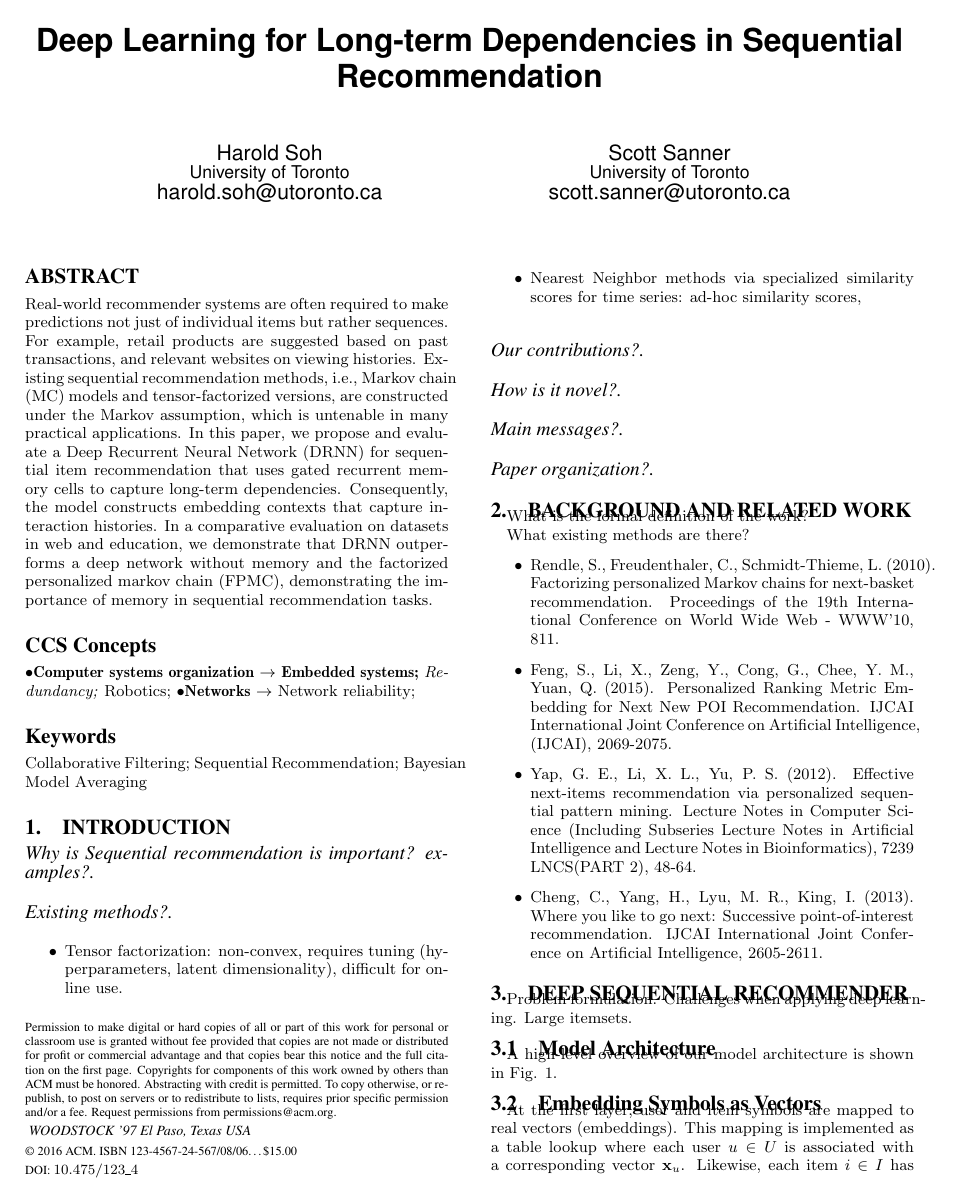
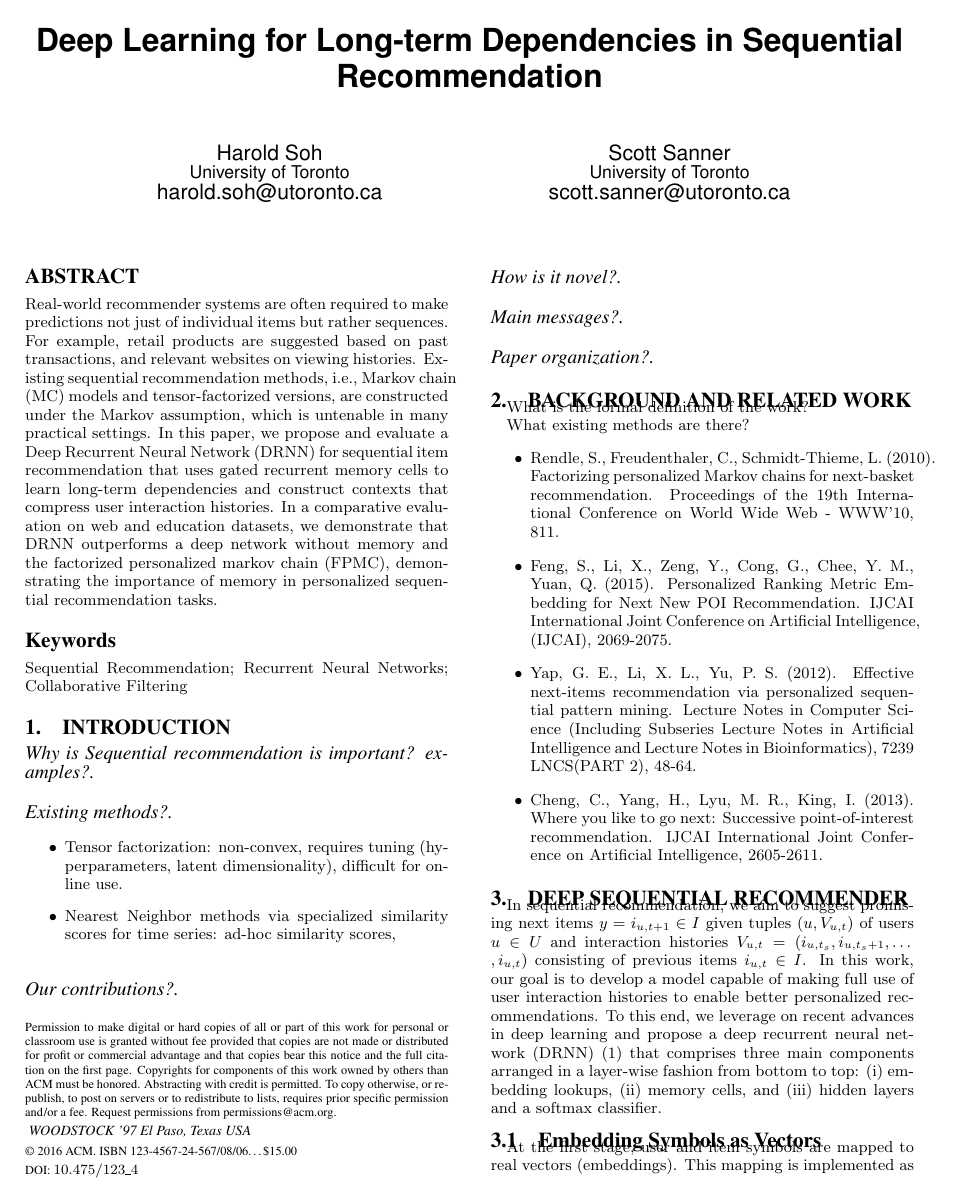
Before and after one commit to vyraun/DeepSeqRec, a LaTeX paper (paper/DeepSeqRec_Recsys16.tex): page 1 of 4. Compiled offline with pdfLaTeX.

Commit message:
Added beginning to section 3

```diff
--- a/paper/DeepSeqRec_Recsys16.tex
+++ b/paper/DeepSeqRec_Recsys16.tex
@@ -186,7 +186,7 @@ Scott Sanner\\
 
 \maketitle
 \begin{abstract}
-Real-world recommender systems are often required to make predictions not just of individual items but rather sequences. For example, retail products are suggested based on past transactions, and relevant websites on viewing histories. Existing sequential recommendation methods, i.e., Markov chain (MC) models and tensor-factorized versions, are constructed under the Markov assumption, which is untenable in many practical applications. In this paper, we propose and evaluate a Deep Recurrent Neural Network (DRNN) for sequential item recommendation that uses gated recurrent memory cells to capture long-term dependencies. Consequently, the model constructs embedding contexts that capture interaction histories. In a comparative evaluation on datasets in web and education, we demonstrate that DRNN outperforms a deep network without memory and the factorized personalized markov chain (FPMC), demonstrating the importance of memory in sequential recommendation tasks.
+Real-world recommender systems are often required to make predictions not just of individual items but rather sequences. For example, retail products are suggested based on past transactions, and relevant websites on viewing histories. Existing sequential recommendation methods, i.e., Markov chain (MC) models and tensor-factorized versions, are constructed under the Markov assumption, which is untenable in many practical settings. In this paper, we propose and evaluate a Deep Recurrent Neural Network (DRNN) for sequential item recommendation that uses gated recurrent memory cells to learn long-term dependencies and construct contexts that compress user interaction histories. In a comparative evaluation on web and education datasets, we demonstrate that DRNN outperforms a deep network without memory and the factorized personalized markov chain (FPMC), demonstrating the importance of memory in personalized sequential recommendation tasks.
 \end{abstract}
 
 
@@ -195,35 +195,35 @@ Real-world recommender systems are often required to make predictions not just o
 % http://dl.acm.org/ccs.cfm
 % Please copy and paste the code instead of the example below.
 %
-\begin{CCSXML}
-<ccs2012>
- <concept>
-  <concept_id>10010520.10010553.10010562</concept_id>
-  <concept_desc>Computer systems organization~Embedded systems</concept_desc>
-  <concept_significance>500</concept_significance>
- </concept>
- <concept>
-  <concept_id>10010520.10010575.10010755</concept_id>
-  <concept_desc>Computer systems organization~Redundancy</concept_desc>
-  <concept_significance>300</concept_significance>
- </concept>
- <concept>
-  <concept_id>10010520.10010553.10010554</concept_id>
-  <concept_desc>Computer systems organization~Robotics</concept_desc>
-  <concept_significance>100</concept_significance>
- </concept>
- <concept>
-  <concept_id>10003033.10003083.10003095</concept_id>
-  <concept_desc>Networks~Network reliability</concept_desc>
-  <concept_significance>100</concept_significance>
- </concept>
-</ccs2012>
-\end{CCSXML}
-
-\ccsdesc[500]{Computer systems organization~Embedded systems}
-\ccsdesc[300]{Computer systems organization~Redundancy}
-\ccsdesc{Computer systems organization~Robotics}
-\ccsdesc[100]{Networks~Network reliability}
+%\begin{CCSXML}
+%<ccs2012>
+% <concept>
+%  <concept_id>10010520.10010553.10010562</concept_id>
+%  <concept_desc>Computer systems organization~Embedded systems</concept_desc>
+%  <concept_significance>500</concept_significance>
+% </concept>
+% <concept>
+%  <concept_id>10010520.10010575.10010755</concept_id>
+%  <concept_desc>Computer systems organization~Redundancy</concept_desc>
+%  <concept_significance>300</concept_significance>
+% </concept>
+% <concept>
+%  <concept_id>10010520.10010553.10010554</concept_id>
+%  <concept_desc>Computer systems organization~Robotics</concept_desc>
+%  <concept_significance>100</concept_significance>
+% </concept>
+% <concept>
+%  <concept_id>10003033.10003083.10003095</concept_id>
+%  <concept_desc>Networks~Network reliability</concept_desc>
+%  <concept_significance>100</concept_significance>
+% </concept>
+%</ccs2012>
+%\end{CCSXML}
+%
+%\ccsdesc[500]{Computer systems organization~Embedded systems}
+%\ccsdesc[300]{Computer systems organization~Redundancy}
+%\ccsdesc{Computer systems organization~Robotics}
+%\ccsdesc[100]{Networks~Network reliability}
 
 
 %
@@ -238,7 +238,7 @@ Real-world recommender systems are often required to make predictions not just o
 % We no longer use \terms command
 %\terms{Theory}
 
-\keywords{Collaborative Filtering; Sequential Recommendation; Bayesian Model Averaging}
+\keywords{Sequential Recommendation; Recurrent Neural Networks; Collaborative Filtering}
 
 \section{Introduction}
 \paragraph{Why is Sequential recommendation is important? examples?}
@@ -272,7 +272,3 @@ What existing methods are there?
 \end{itemize}
 
 \section{Deep Sequential Recommender}
-
-Problem formulation. Challenges when applying deep learning. Large itemsets.
-
-\subsection{Model Architecture}
@@ -284,10 +279,10 @@ Problem formulation. Challenges when applying deep learning. Large itemsets.
 	\label{fig:ModelArch}
 \end{figure}
 
-A high-level overview of our model architecture is shown in Fig. \ref{fig:ModelArch}.
+In sequential recommendation, we aim to suggest promising next items $y = i_{u,t+1} \in I$ given tuples $(u, V_{u,t})$ of users $u \in U$ and interaction histories $V_{u,t} = (i_{u,t_s}, i_{u,t_s + 1}, \dots$ $, i_{u,t})$ consisting of previous items $i_{u,t} \in I$. In this work, our goal is to develop a model capable of making full use of user interaction histories to enable better personalized recommendations. To this end, we leverage on recent advances in deep learning and propose a deep recurrent neural network (DRNN) (\ref{fig:ModelArch}) that comprises three main components arranged in a layer-wise fashion from bottom to top: (i) embedding lookups, (ii) memory cells, and (iii) hidden layers and a softmax classifier.
 
 \subsection{Embedding Symbols as Vectors}
-At the first layer, user and item symbols are mapped to real  vectors (embeddings). This mapping is implemented as a table lookup where each user $u \in U$ is associated with a corresponding vector $\mat{x}_u$. Likewise, each item $i \in I$ has a associated $\mat{x}_i$, allowing the user's interaction history at time $t$, $V_{u,t} = (i_{u,t_s}, i_{u,t_s + 1}, \dots, i_{u,t})$ to be represented as $X_{u,t} = (\mat{x}_{u,t_s}, \mat{x}_{u,t_s + 1}, \dots, \mat{x}_{u,t})$. Target or sampled items (explained in Section \ref{sec:training}) are embedded as $\mat{x}^{(j)}$. The sizes of these vectors are model parameters $n_{u}, n_i$, and $n_j$ for the user, item, and target item respectively.
+At the first stage, user and item symbols are mapped to real  vectors (embeddings). This mapping is implemented as a table lookup where each user $u$ is associated with a corresponding vector $\mat{x}_u \in \mathbb{R}^{n_u}$. Likewise, each item $i$ has a associated $\mat{x}_i \in \mathbb{R}^{n_i}$, allowing the user's interaction history $V_{u,t}$ to be represented as $X_{u,t} = (\mat{x}_{u,t_s}, \mat{x}_{u,t_s + 1}, \dots, \mat{x}_{u,t})$. Target or sampled items (explained in Section \ref{sec:training}) are embedded as $\mat{x}^{(j)} \in \mathbb{R}^{n_j}$. The sizes of these vectors, $n_{u}, n_i$, and $n_j$, are model parameters.
 
 \subsection{Memory: Gated Recurrent Units}
 \begin{figure}
```
Also changed, not shown: paper/DeepSeqRec_Recsys16.tex (27 more changed lines).
